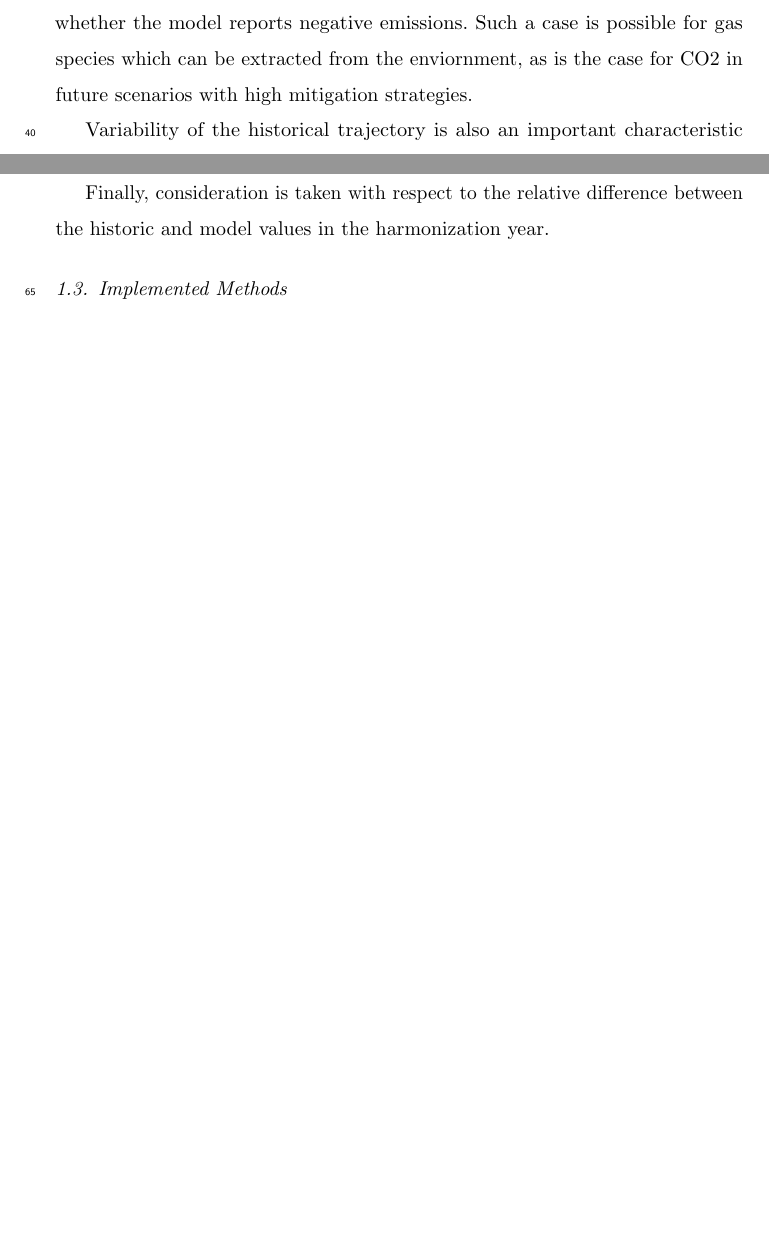
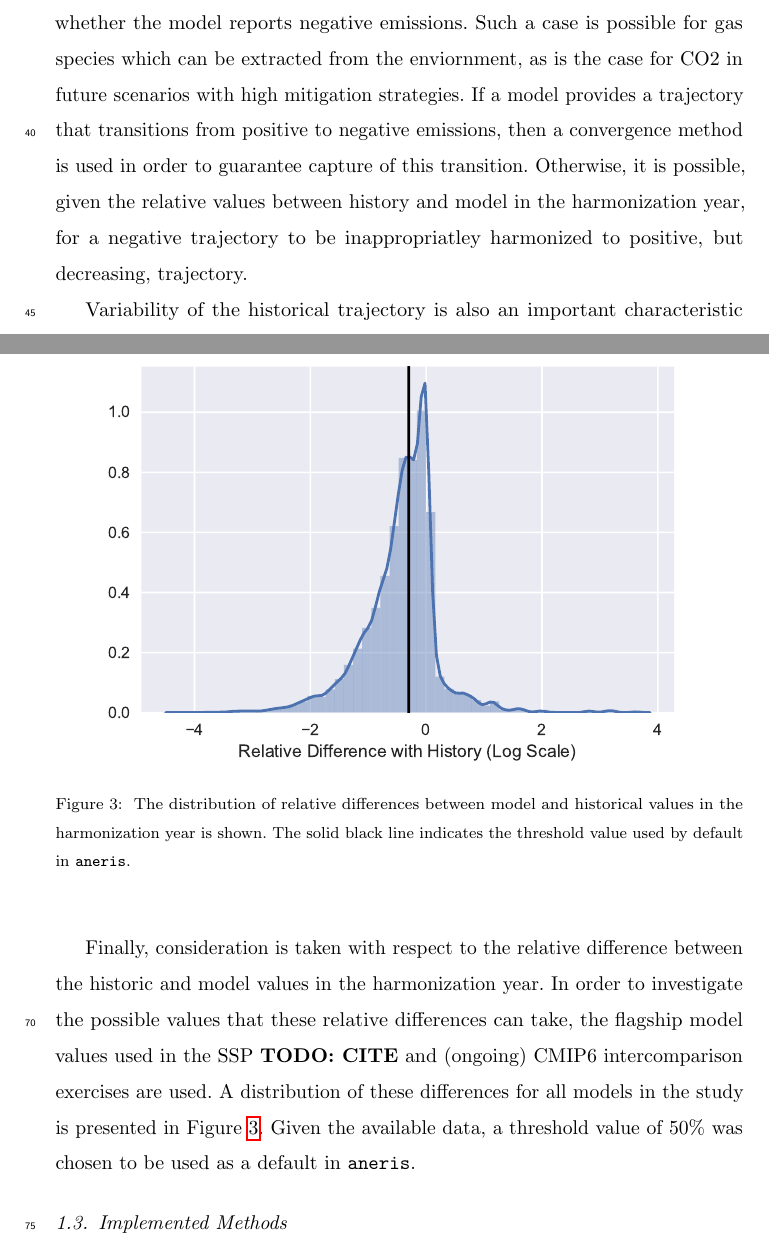
Before and after one commit to gidden/harmonization-methods-paper, a LaTeX paper (paper.tex, which reads meth.tex): two parts of pages 5 and 6 of 9 before the commit and two parts of pages 5 and 7 of 10 after it, joined at a grey line, cut so that both start at the same text, the shorter picture padded with empty space. Compiled offline with pdfLaTeX; an older LaTeX class or package is replaced by its successor.

Commit message:
dh fig and analysis added

```diff
--- a/meth.tex
+++ b/meth.tex
@@ -82,7 +82,12 @@ convergence method is provided in order to be as representative as possible to
 the underlying unharmonized model results. The final model-based characteristic
 of import is whether the model reports negative emissions. Such a case is
 possible for gas species which can be extracted from the enviornment, as is the
-case for CO2 in future scenarios with high mitigation strategies.
+case for CO2 in future scenarios with high mitigation strategies. If a model
+provides a trajectory that transitions from positive to negative emissions, then
+a convergence method is used in order to guarantee capture of this
+transition. Otherwise, it is possible, given the relative values between history
+and model in the harmonization year, for a negative trajectory to be
+inappropriatley harmonized to positive, but decreasing, trajectory.
 
 Variability of the historical trajectory is also an important characteristic
 when considering the choice of harmonization method. Such trajectories are
@@ -131,7 +136,24 @@ detection mechanism is necessary.
 \end{figure}
 
 Finally, consideration is taken with respect to the relative difference between
-the historic and model values in the harmonization year.
+the historic and model values in the harmonization year. In order to investigate
+the possible values that these relative differences can take, the flagship model
+values used in the SSP \TODO{CITE} and (ongoing) CMIP6 intercomparison exercises
+are used. A distribution of these differences for all models in the study is
+presented in Figure \ref{fig:dh}. Given the available data, a threshold value of
+50\% was chosen to be used as a default in \code{aneris}.
+
+\begin{figure}
+  \begin{center}
+    \includegraphics[width=\textwidth]{dh.pdf}
+    \caption[]{
+      \label{fig:dh}
+      The distribution of relative differences between model and historical
+      values in the harmonization year is shown. The solid black line indicates
+      the threshold value used by default in \code{aneris}.
+    }
+  \end{center}
+\end{figure}
 
 
 \subsection{Implemented Methods}\label{sec:impl-meths}
```
Also changed, not shown: figs/cov.pdf, figs/dh.pdf (added), meth.tex (2 more changed lines), 1 other file.
